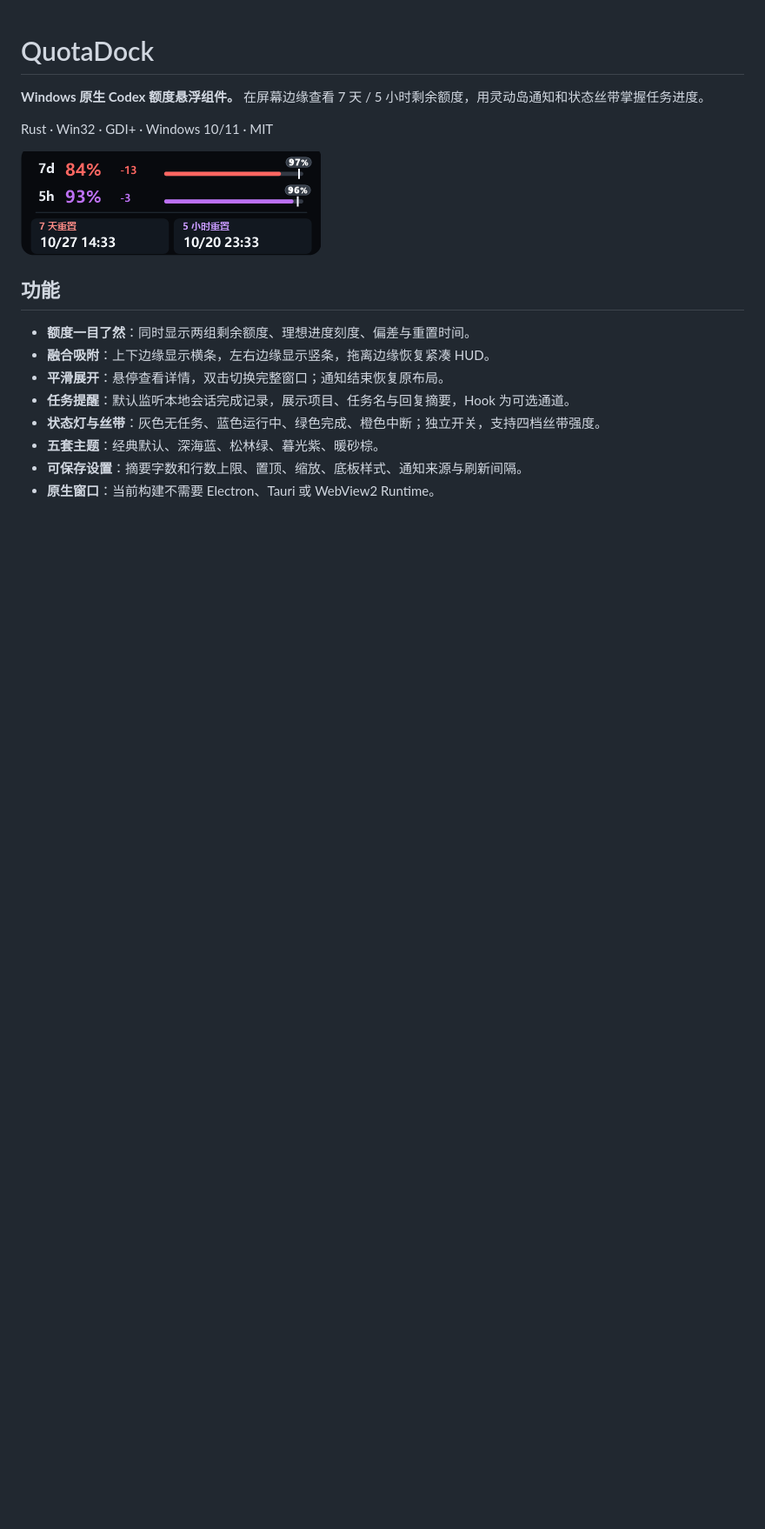
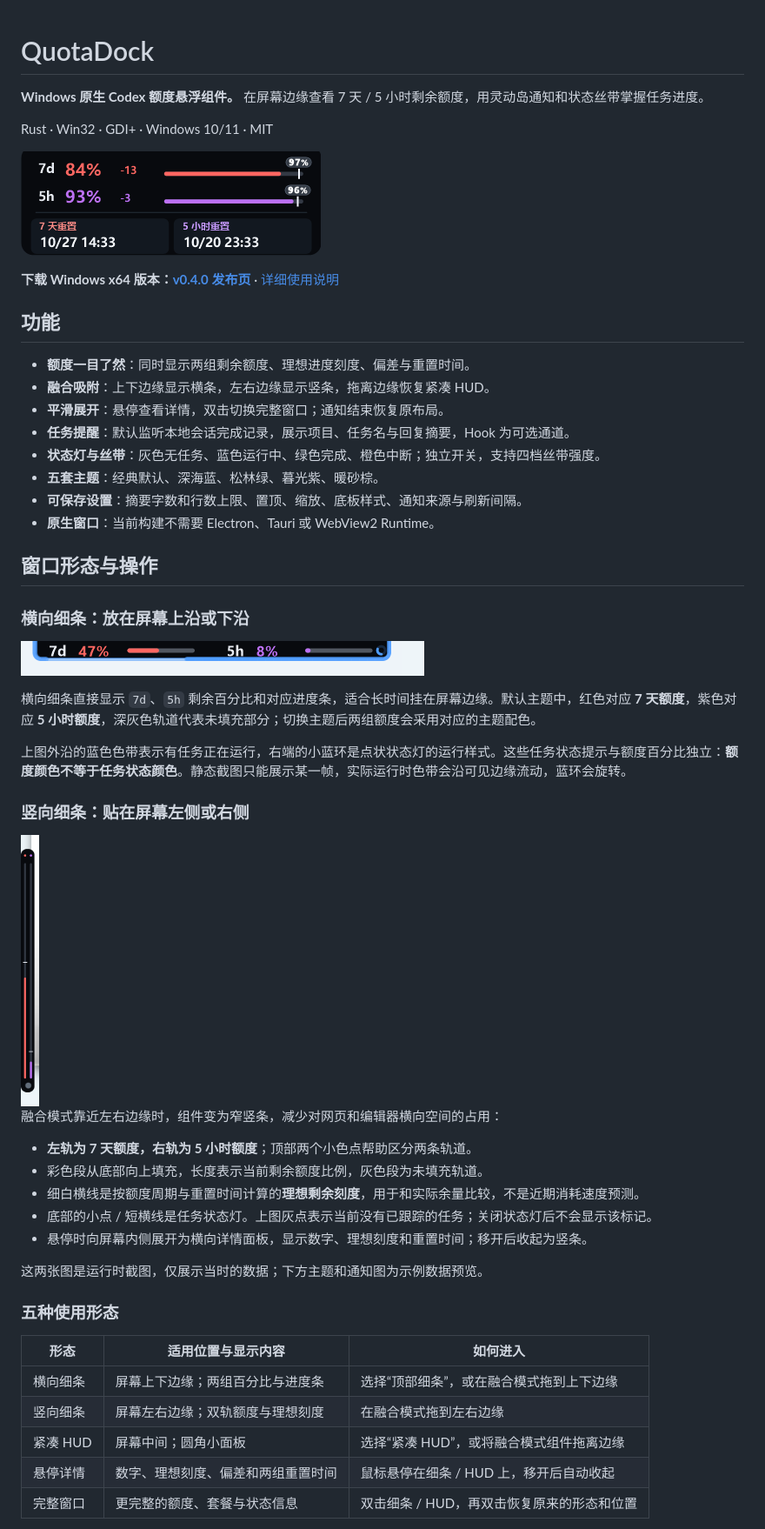
Before and after one commit to yanhuigang173/QuotaDock, a Markdown page: README.md, the part around one of its changes. Shown at 87% size. GitHub-like rendering; pictures changed too: docs/images/edge-horizontal-live.png (added), docs/images/edge-vertical-live.png (added); blank space fills up the shorter version.

Commit message:
Document edge layouts and prepare v0.4.0 release

```diff
--- a/README.md
+++ b/README.md
@@ -5,6 +5,8 @@
 Rust · Win32 · GDI+ · Windows 10/11 · MIT
 
 ![QuotaDock 默认主题](docs/images/theme-default-expanded.png)
+
+**下载 Windows x64 版本：[v0.4.0 发布页](https://github.com/yanhuigang173/QuotaDock/releases/tag/v0.4.0)** · [详细使用说明](docs/USAGE.md)
 
 ## 功能
 
@@ -16,3 +18,38 @@ Rust · Win32 · GDI+ · Windows 10/11 · MIT
 - **五套主题**：经典默认、深海蓝、松林绿、暮光紫、暖砂棕。
 - **可保存设置**：摘要字数和行数上限、置顶、缩放、底板样式、通知来源与刷新间隔。
 - **原生窗口**：当前构建不需要 Electron、Tauri 或 WebView2 Runtime。
+
+## 窗口形态与操作
+
+### 横向细条：放在屏幕上沿或下沿
+
+![横向细条与运行中的蓝色丝带](docs/images/edge-horizontal-live.png)
+
+横向细条直接显示 `7d`、`5h` 剩余百分比和对应进度条，适合长时间挂在屏幕边缘。默认主题中，红色对应 **7 天额度**，紫色对应 **5 小时额度**，深灰色轨道代表未填充部分；切换主题后两组额度会采用对应的主题配色。
+
+上图外沿的蓝色色带表示有任务正在运行，右端的小蓝环是点状状态灯的运行样式。这些任务状态提示与额度百分比独立：**额度颜色不等于任务状态颜色**。静态截图只能展示某一帧，实际运行时色带会沿可见边缘流动，蓝环会旋转。
+
+### 竖向细条：贴在屏幕左侧或右侧
+
+<img src="docs/images/edge-vertical-live.png" alt="左右边缘吸附后的双轨竖条" height="320">
+
+融合模式靠近左右边缘时，组件变为窄竖条，减少对网页和编辑器横向空间的占用：
+
+- **左轨为 7 天额度，右轨为 5 小时额度**；顶部两个小色点帮助区分两条轨道。
+- 彩色段从底部向上填充，长度表示当前剩余额度比例，灰色段为未填充轨道。
+- 细白横线是按额度周期与重置时间计算的**理想剩余刻度**，用于和实际余量比较，不是近期消耗速度预测。
+- 底部的小点 / 短横线是任务状态灯。上图灰点表示当前没有已跟踪的任务；关闭状态灯后不会显示该标记。
+- 悬停时向屏幕内侧展开为横向详情面板，显示数字、理想刻度和重置时间；移开后收起为竖条。
+
+这两张图是运行时截图，仅展示当时的数据；下方主题和通知图为示例数据预览。
+
+### 五种使用形态
+
+| 形态 | 适用位置与显示内容 | 如何进入 |
+| --- | --- | --- |
+| 横向细条 | 屏幕上下边缘；两组百分比与进度条 | 选择“顶部细条”，或在融合模式拖到上下边缘 |
+| 竖向细条 | 屏幕左右边缘；双轨额度与理想刻度 | 在融合模式拖到左右边缘 |
+| 紧凑 HUD | 屏幕中间；圆角小面板 | 选择“紧凑 HUD”，或将融合模式组件拖离边缘 |
+| 悬停详情 | 数字、理想刻度、偏差和两组重置时间 | 鼠标悬停在细条 / HUD 上，移开后自动收起 |
+| 完整窗口 | 更完整的额度、套餐与状态信息 | 双击细条 / HUD，再双击恢复原来的形态和位置 |
+
```
Also changed, not shown: other parts of README.md (+26 -2 lines), CHANGELOG.md (+2 -2 lines), docs/RELEASE-v0.4.0.md (added, +39 -0 lines).
